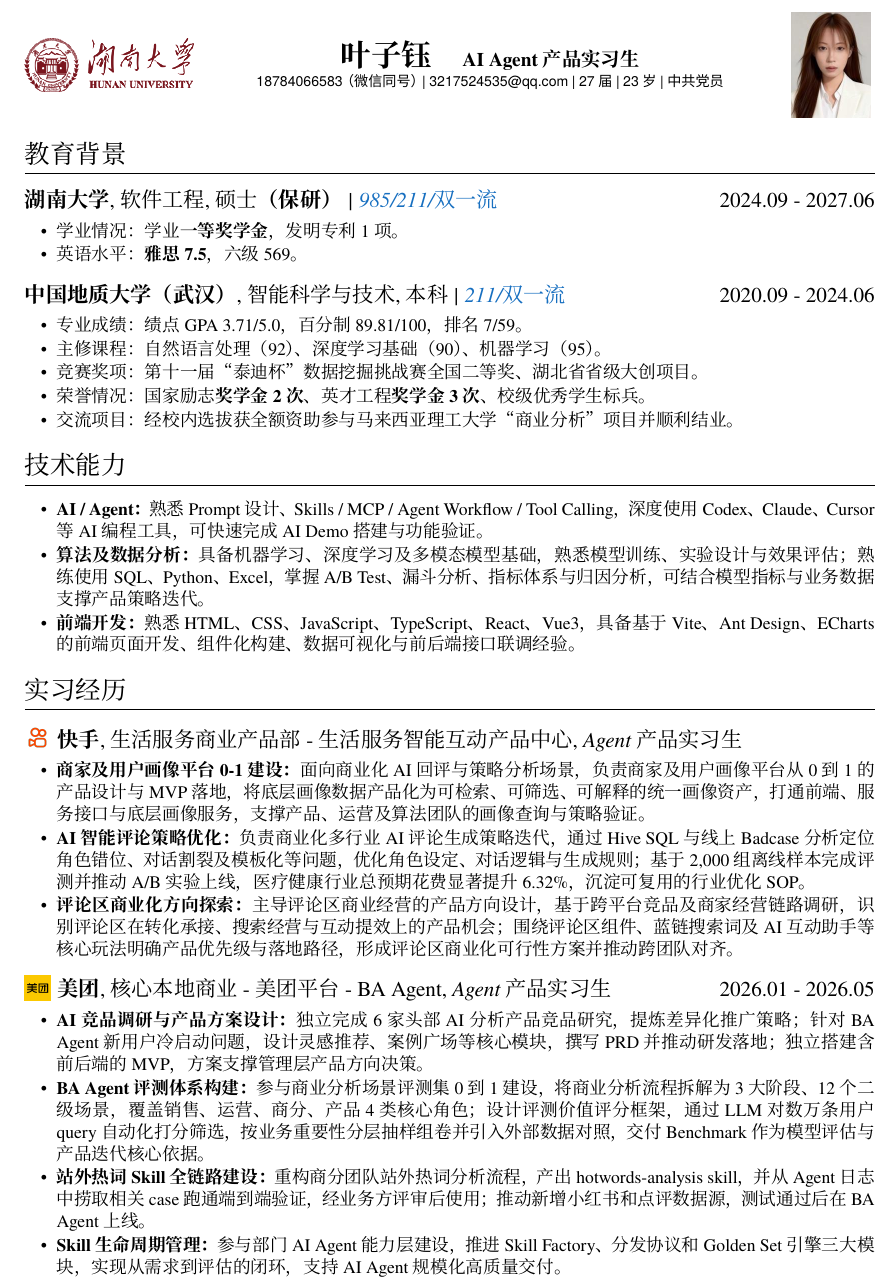
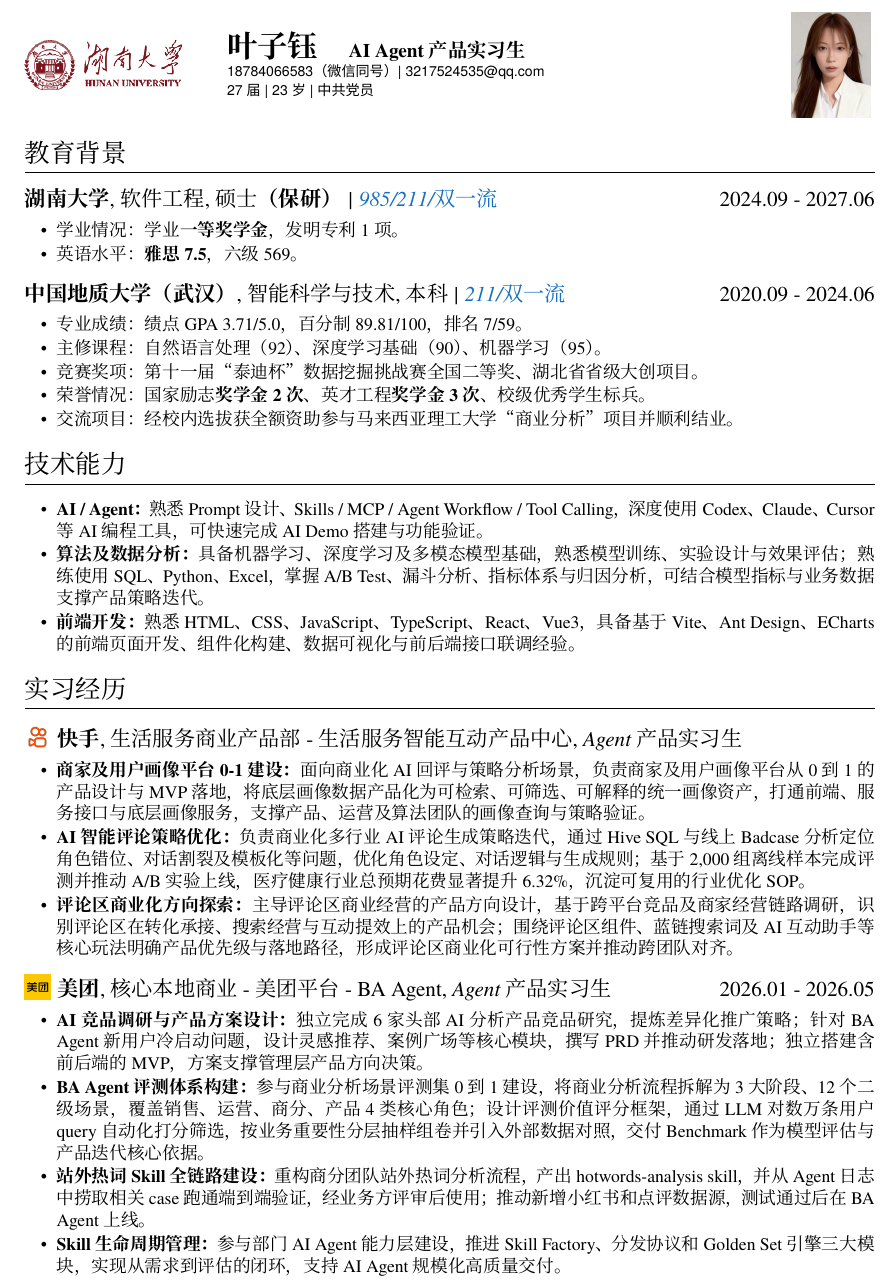
Before and after one commit to lucky-Coconutye/yzy-resume, a LaTeX CV (resume-zh_CN.tex): part of page 1 of 2, cut so that both start at the same text. Compiled offline with XeLaTeX; a missing font is replaced by an installed copy or a similar font.

Commit message:
Place personal info beside school logo

```diff
--- a/resume-zh_CN.tex
+++ b/resume-zh_CN.tex
@@ -19,21 +19,26 @@
 \linespread{1.035}\selectfont
 
 \noindent
-\begin{minipage}[c]{0.23\textwidth}
+\begin{minipage}[c]{0.79\textwidth}
   \raggedright
-  \includegraphics[width=1.32in]{assets/logo-hnu.png}
-\end{minipage}\hfill
-\begin{minipage}[c]{0.55\textwidth}
-  \centering
-  {\LARGE\bfseries 叶子钰\quad {\normalsize AI Agent 产品实习生}\par}
-  \vspace{0.35ex}
-  {\sffamily\scriptsize 18784066583（微信同号） \textbar\ 3217524535@qq.com \textbar\ 27届 | 23岁 | 中共党员\par}
+  \begin{minipage}[c]{0.28\textwidth}
+    \raggedright
+    \includegraphics[width=1.23in]{assets/logo-hnu.png}
+  \end{minipage}\hspace{0.55em}
+  \begin{minipage}[c]{0.67\textwidth}
+    \raggedright
+    {\LARGE\bfseries 叶子钰\quad {\normalsize AI Agent 产品实习生}\par}
+    \vspace{0.30ex}
+    {\sffamily\scriptsize 18784066583（微信同号） \textbar\ 3217524535@qq.com\par}
+    \vspace{0.15ex}
+    {\sffamily\scriptsize 27届 \textbar\ 23岁 \textbar\ 中共党员\par}
+  \end{minipage}
 \end{minipage}\hfill
 \begin{minipage}[c]{0.13\textwidth}
   \raggedleft
   \includegraphics[width=0.62in]{assets/profile.jpg}
 \end{minipage}
-\vspace{0.65ex}
+\vspace{0.55ex}
 
 \section{教育背景}
 \datedsubsection{\textbf{湖南大学}, 软件工程, \textit{硕士\textbf{（保研）} | \textcolor{RoyalBlue}{985/211/双一流}}}{2024.09 - 2027.06}
```
